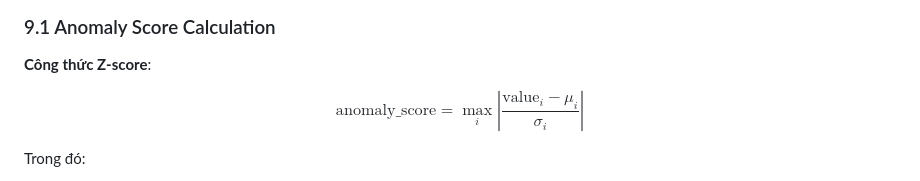
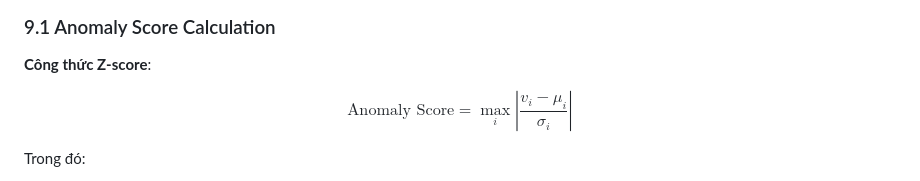
Before and after one commit to vinhshindo123/aiot, a Markdown page: Tuan2/AIR_QUALITY_REPORT.md, the part around one of its changes. Rendered like a GitHub page.

```diff
--- a/Tuan2/AIR_QUALITY_REPORT.md
+++ b/Tuan2/AIR_QUALITY_REPORT.md
@@ -340,7 +350,7 @@ Bên cạnh 3 biểu đồ chính, report cũng lưu trữ các ảnh kết qu
 
 **Công thức Z-score**:
 
-$$\text{anomaly\_score} = \max_i \left| \frac{\text{value}_i - \mu_i}{\sigma_i} \right|$$
+$$\text{Anomaly Score} = \max_i \left| \frac{v_i - \mu_i}{\sigma_i} \right|$$
 
 Trong đó:
 - $i$: mỗi sensor trong RAW_FEATURES
```
Also changed, not shown: other parts of Tuan2/AIR_QUALITY_REPORT.md (+20 -10 lines).
